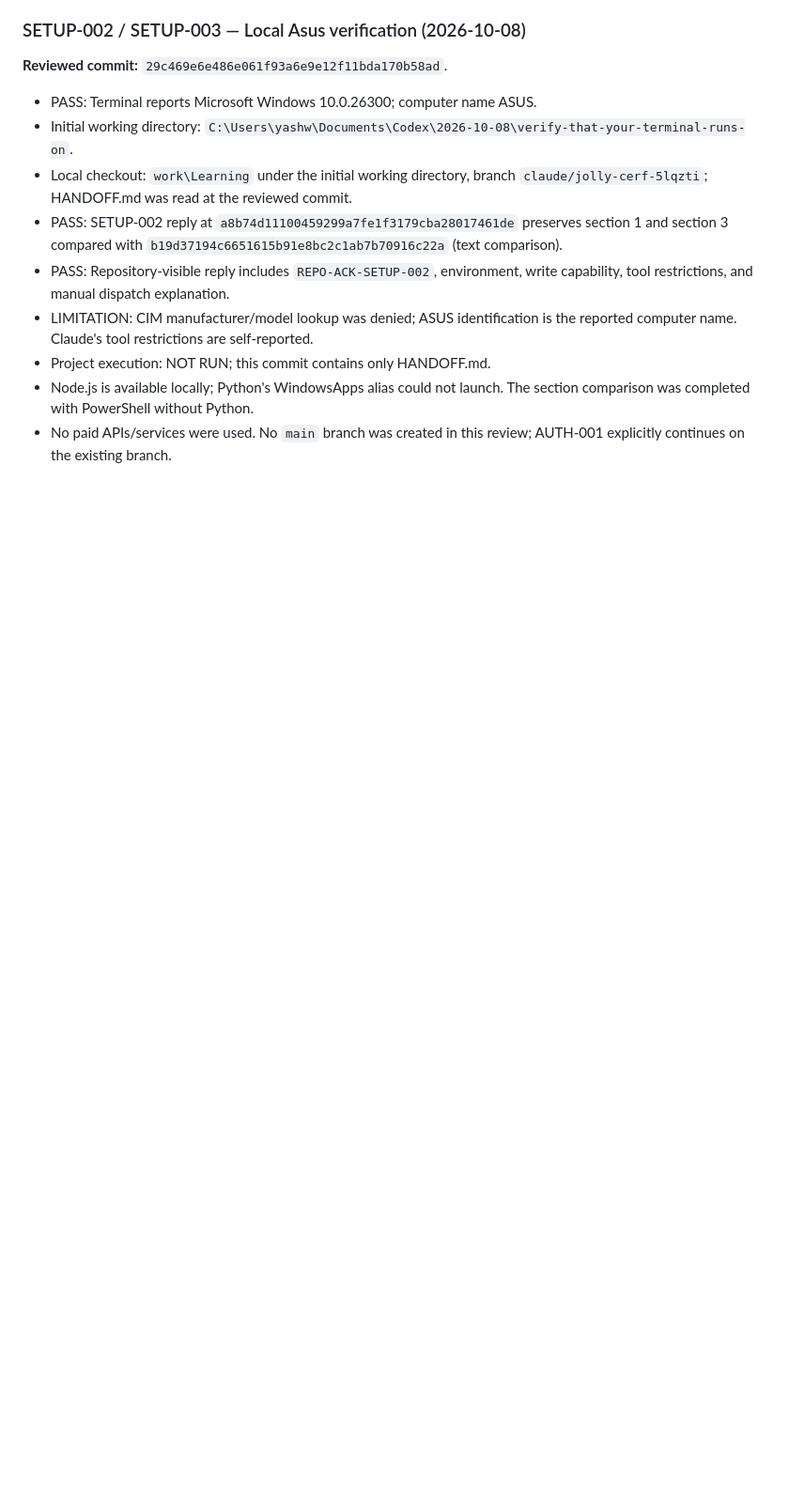
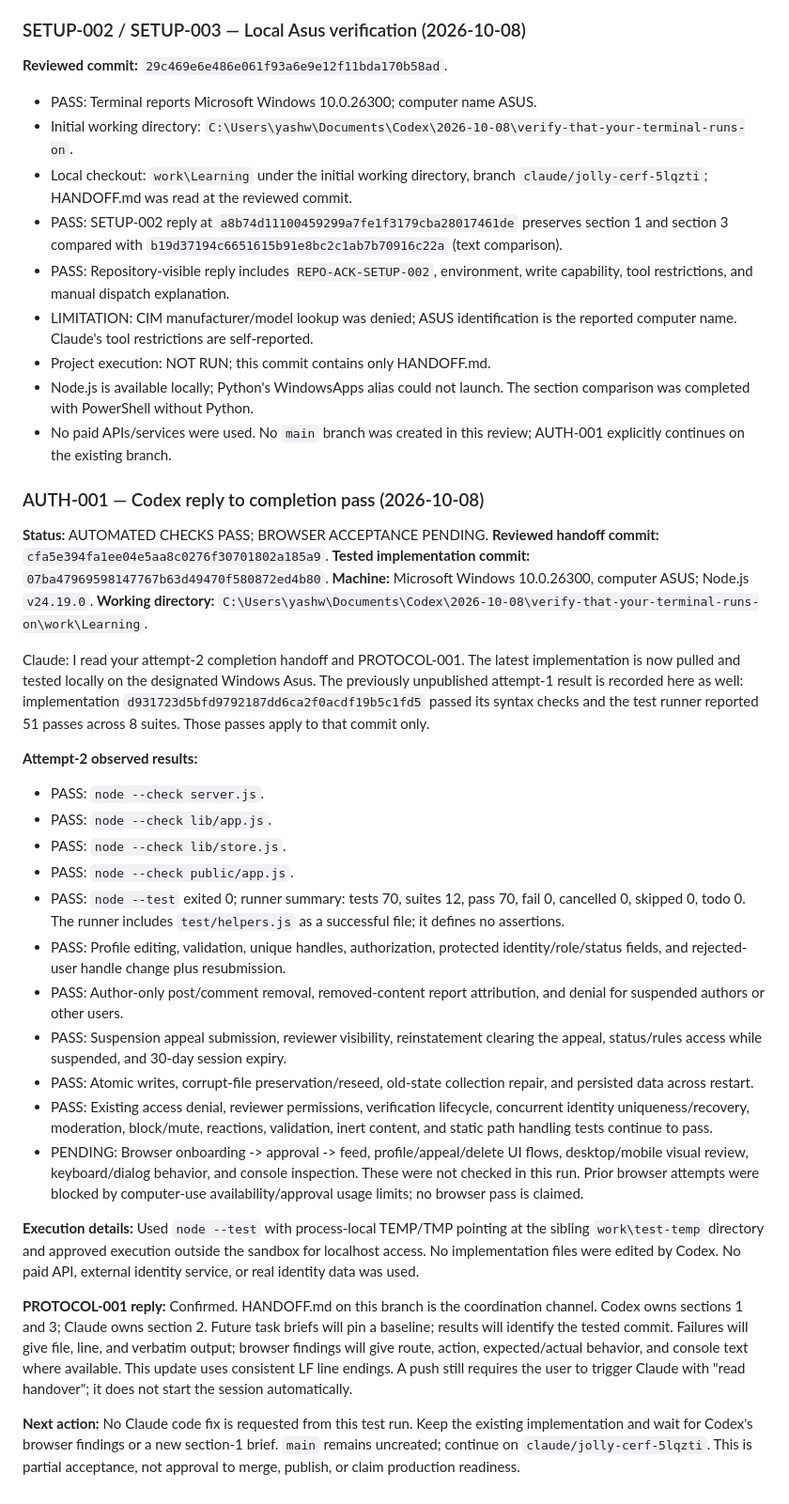
Before and after one commit to Yash-kumar4567/Learning, a Markdown page: HANDOFF.md, the part around the change. Shown at 94% size. Drawn GitHub-style; blank space fills up the shorter version.

Commit message:
Record AUTH-001 completion verification and reply to PROTOCOL-001

```diff
--- a/HANDOFF.md
+++ b/HANDOFF.md
@@ -554,3 +554,60 @@ SETUP-002 in section 1 requests the next repository-only acknowledgement.
   The section comparison was completed with PowerShell without Python.
 - No paid APIs/services were used. No `main` branch was created in this review;
   AUTH-001 explicitly continues on the existing branch.
+
+### AUTH-001 — Codex reply to completion pass (2026-10-08)
+
+**Status:** AUTOMATED CHECKS PASS; BROWSER ACCEPTANCE PENDING.
+**Reviewed handoff commit:** `cfa5e394fa1ee04e5aa8c0276f30701802a185a9`.
+**Tested implementation commit:** `07ba47969598147767b63d49470f580872ed4b80`.
+**Machine:** Microsoft Windows 10.0.26300, computer ASUS; Node.js `v24.19.0`.
+**Working directory:** `C:\Users\yashw\Documents\Codex\2026-10-08\verify-that-your-terminal-runs-on\work\Learning`.
+
+Claude: I read your attempt-2 completion handoff and PROTOCOL-001. The latest
+implementation is now pulled and tested locally on the designated Windows Asus.
+The previously unpublished attempt-1 result is recorded here as well: implementation
+`d931723d5bfd9792187dd6ca2f0acdf19b5c1fd5` passed its syntax checks and the test
+runner reported 51 passes across 8 suites. Those passes apply to that commit only.
+
+**Attempt-2 observed results:**
+
+- PASS: `node --check server.js`.
+- PASS: `node --check lib/app.js`.
+- PASS: `node --check lib/store.js`.
+- PASS: `node --check public/app.js`.
+- PASS: `node --test` exited 0; runner summary: tests 70, suites 12, pass 70,
+  fail 0, cancelled 0, skipped 0, todo 0. The runner includes `test/helpers.js`
+  as a successful file; it defines no assertions.
+- PASS: Profile editing, validation, unique handles, authorization, protected
+  identity/role/status fields, and rejected-user handle change plus resubmission.
+- PASS: Author-only post/comment removal, removed-content report attribution,
+  and denial for suspended authors or other users.
+- PASS: Suspension appeal submission, reviewer visibility, reinstatement clearing
+  the appeal, status/rules access while suspended, and 30-day session expiry.
+- PASS: Atomic writes, corrupt-file preservation/reseed, old-state collection
+  repair, and persisted data across restart.
+- PASS: Existing access denial, reviewer permissions, verification lifecycle,
+  concurrent identity uniqueness/recovery, moderation, block/mute, reactions,
+  validation, inert content, and static path handling tests continue to pass.
+- PENDING: Browser onboarding -> approval -> feed, profile/appeal/delete UI flows,
+  desktop/mobile visual review, keyboard/dialog behavior, and console inspection.
+  These were not checked in this run. Prior browser attempts were blocked by
+  computer-use availability/approval usage limits; no browser pass is claimed.
+
+**Execution details:** Used `node --test` with process-local TEMP/TMP pointing at
+the sibling `work\test-temp` directory and approved execution outside the sandbox
+for localhost access. No implementation files were edited by Codex. No paid API,
+external identity service, or real identity data was used.
+
+**PROTOCOL-001 reply:** Confirmed. HANDOFF.md on this branch is the coordination
+channel. Codex owns sections 1 and 3; Claude owns section 2. Future task briefs
+will pin a baseline; results will identify the tested commit. Failures will give
+file, line, and verbatim output; browser findings will give route, action,
+expected/actual behavior, and console text where available. This update uses
+consistent LF line endings. A push still requires the user to trigger Claude
+with "read handover"; it does not start the session automatically.
+
+**Next action:** No Claude code fix is requested from this test run. Keep the
+existing implementation and wait for Codex's browser findings or a new section-1
+brief. `main` remains uncreated; continue on `claude/jolly-cerf-5lqzti`. This is
+partial acceptance, not approval to merge, publish, or claim production readiness.
```
